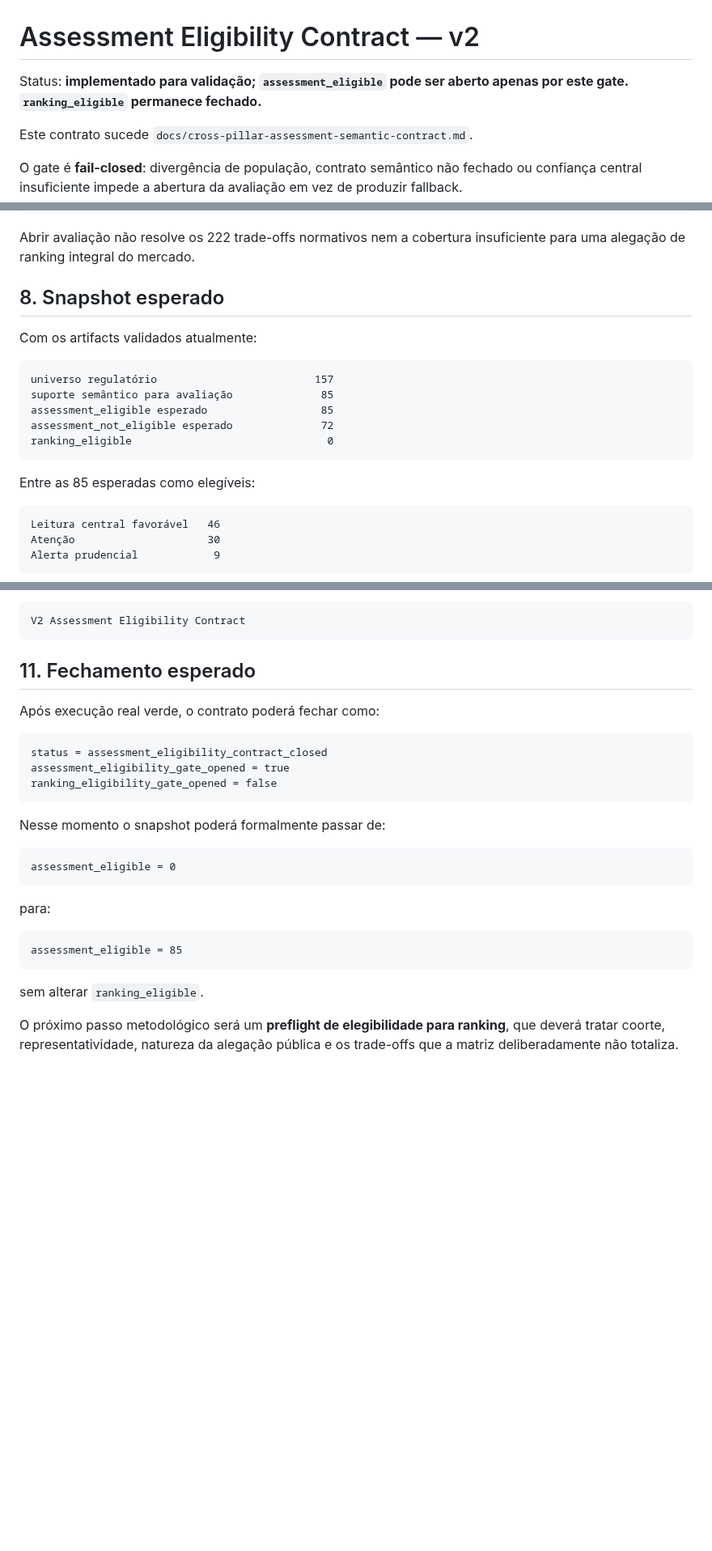
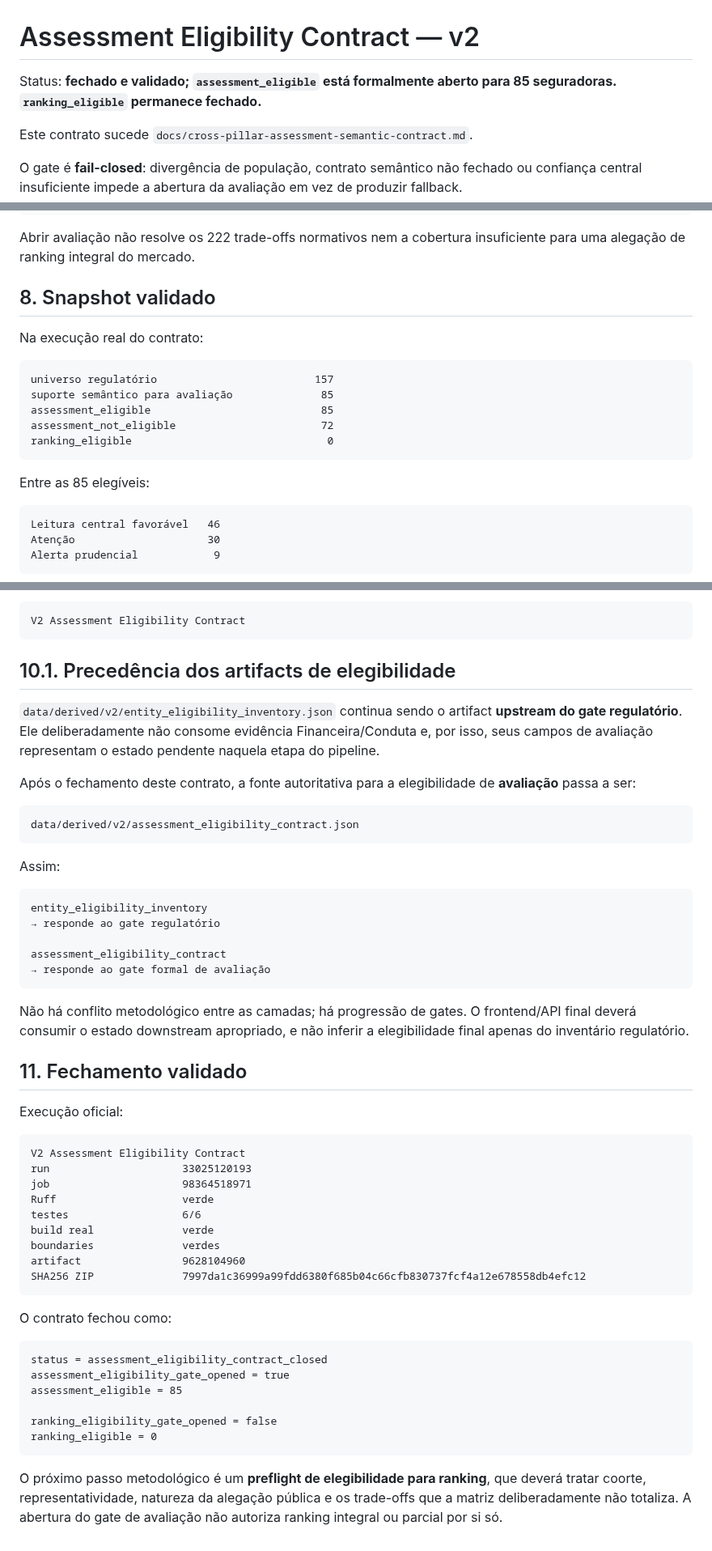
Before and after one commit to Rafael-Tinelli/widget-confiabilidade-seguradoras, a Markdown page: docs/assessment-eligibility-contract.md, 3 parts joined by grey strips. Shown at 81% size. Rendered like a GitHub page; blank space fills up the shorter version.

Commit message:
docs: record validated assessment eligibility gate

````diff
--- a/docs/assessment-eligibility-contract.md
+++ b/docs/assessment-eligibility-contract.md
@@ -1,6 +1,6 @@
 # Assessment Eligibility Contract — v2
 
-Status: **implementado para validação; `assessment_eligible` pode ser aberto apenas por este gate. `ranking_eligible` permanece fechado.**
+Status: **fechado e validado; `assessment_eligible` está formalmente aberto para 85 seguradoras. `ranking_eligible` permanece fechado.**
 
 Este contrato sucede `docs/cross-pillar-assessment-semantic-contract.md`.
 
@@ -167,19 +167,19 @@ ranking_eligible = false
 
 Abrir avaliação não resolve os 222 trade-offs normativos nem a cobertura insuficiente para uma alegação de ranking integral do mercado.
 
-## 8. Snapshot esperado
+## 8. Snapshot validado
 
-Com os artifacts validados atualmente:
+Na execução real do contrato:
 
 ```text
 universo regulatório                         157
 suporte semântico para avaliação              85
-assessment_eligible esperado                  85
-assessment_not_eligible esperado              72
+assessment_eligible                           85
+assessment_not_eligible                       72
 ranking_eligible                               0
 ```
 
-Entre as 85 esperadas como elegíveis:
+Entre as 85 elegíveis:
 
 ```text
 Leitura central favorável   46
@@ -228,28 +228,53 @@ Workflow:
 V2 Assessment Eligibility Contract
 ```
 
-## 11. Fechamento esperado
+## 10.1. Precedência dos artifacts de elegibilidade
 
-Após execução real verde, o contrato poderá fechar como:
+`data/derived/v2/entity_eligibility_inventory.json` continua sendo o artifact **upstream do gate regulatório**. Ele deliberadamente não consome evidência Financeira/Conduta e, por isso, seus campos de avaliação representam o estado pendente naquela etapa do pipeline.
+
+Após o fechamento deste contrato, a fonte autoritativa para a elegibilidade de **avaliação** passa a ser:
+
+```text
+data/derived/v2/assessment_eligibility_contract.json
+```
+
+Assim:
+
+```text
+entity_eligibility_inventory
+→ responde ao gate regulatório
+
+assessment_eligibility_contract
+→ responde ao gate formal de avaliação
+```
+
+Não há conflito metodológico entre as camadas; há progressão de gates. O frontend/API final deverá consumir o estado downstream apropriado, e não inferir a elegibilidade final apenas do inventário regulatório.
+
+## 11. Fechamento validado
+
+Execução oficial:
+
+```text
+V2 Assessment Eligibility Contract
+run                     33025120193
+job                     98364518971
+Ruff                    verde
+testes                  6/6
+build real              verde
+boundaries              verdes
+artifact                9628104960
+SHA256 ZIP              7997da1c36999a99fdd6380f685b04c66cfb830737fcf4a12e678558db4efc12
+```
+
+O contrato fechou como:
 
 ```text
 status = assessment_eligibility_contract_closed
 assessment_eligibility_gate_opened = true
+assessment_eligible = 85
+
 ranking_eligibility_gate_opened = false
+ranking_eligible = 0
 ```
 
-Nesse momento o snapshot poderá formalmente passar de:
-
-```text
-assessment_eligible = 0
-```
-
-para:
-
-```text
-assessment_eligible = 85
-```
-
-sem alterar `ranking_eligible`.
-
-O próximo passo metodológico será um **preflight de elegibilidade para ranking**, que deverá tratar coorte, representatividade, natureza da alegação pública e os trade-offs que a matriz deliberadamente não totaliza.
+O próximo passo metodológico é um **preflight de elegibilidade para ranking**, que deverá tratar coorte, representatividade, natureza da alegação pública e os trade-offs que a matriz deliberadamente não totaliza. A abertura do gate de avaliação não autoriza ranking integral ou parcial por si só.
````
